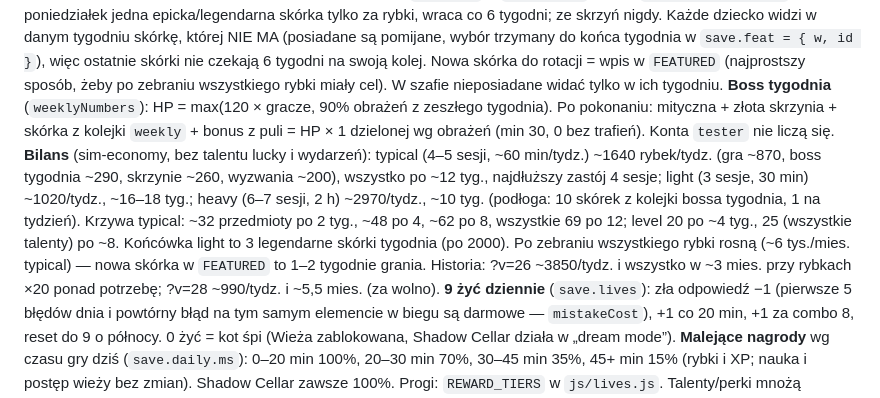
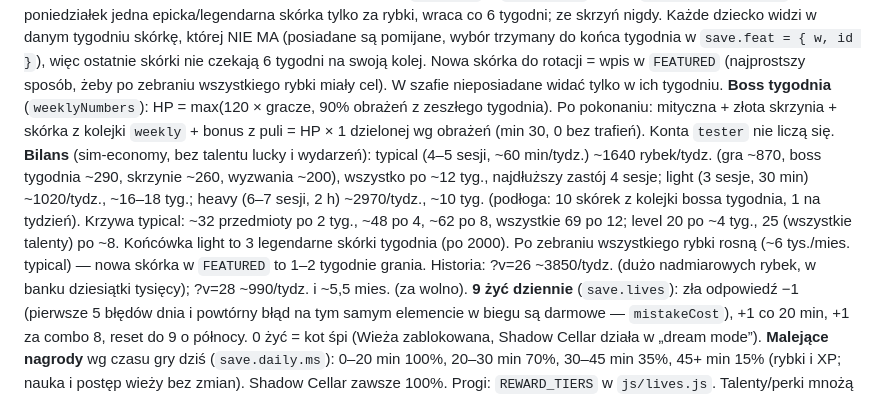
Before and after one commit to butimba/nine-lives, a Markdown page: CLAUDE.md, the part around the change. Drawn GitHub-style.

Commit message:
CLAUDE.md: poprawka opisu historii ekonomii
Co-Authored-By: Claude Opus 5.5 <noreply@anthropic.com>

```diff
--- a/CLAUDE.md
+++ b/CLAUDE.md
@@ -46,7 +46,7 @@ Etap = 5 pięter, boss na 5. Potwór 2 HP (<20 piętro), 3 HP (<60), 4 HP. Level
 **Ceny = jedna na rzadkość** (`PRICE` na końcu `data/cosmetics.js`, nadpisuje `price` każdego kupowalnego przedmiotu): skórki 150/400/1000/2000, czapki 80/200/500/1200 (common/rare/epic/legendary). Było 200/500/1500/5000 i 100/300/900/2500.
 **Sklep tygodnia** (`FEATURED` w `js/meta.js`, skórki `source: "featured"`): co poniedziałek jedna epicka/legendarna skórka tylko za rybki, wraca co 6 tygodni; ze skrzyń nigdy. Każde dziecko widzi w danym tygodniu skórkę, której NIE MA (posiadane są pomijane, wybór trzymany do końca tygodnia w `save.feat = { w, id }`), więc ostatnie skórki nie czekają 6 tygodni na swoją kolej. Nowa skórka do rotacji = wpis w `FEATURED` (najprostszy sposób, żeby po zebraniu wszystkiego rybki miały cel). W szafie nieposiadane widać tylko w ich tygodniu.
 **Boss tygodnia** (`weeklyNumbers`): HP = max(120 × gracze, 90% obrażeń z zeszłego tygodnia). Po pokonaniu: mityczna + złota skrzynia + skórka z kolejki `weekly` + bonus z puli = HP × 1 dzielonej wg obrażeń (min 30, 0 bez trafień). Konta `tester` nie liczą się.
-**Bilans** (sim-economy, bez talentu lucky i wydarzeń): typical (4–5 sesji, ~60 min/tydz.) ~1640 rybek/tydz. (gra ~870, boss tygodnia ~290, skrzynie ~260, wyzwania ~200), wszystko po ~12 tyg., najdłuższy zastój 4 sesje; light (3 sesje, 30 min) ~1020/tydz., ~16–18 tyg.; heavy (6–7 sesji, 2 h) ~2970/tydz., ~10 tyg. (podłoga: 10 skórek z kolejki bossa tygodnia, 1 na tydzień). Krzywa typical: ~32 przedmioty po 2 tyg., ~48 po 4, ~62 po 8, wszystkie 69 po 12; level 20 po ~4 tyg., 25 (wszystkie talenty) po ~8. Końcówka light to 3 legendarne skórki tygodnia (po 2000). Po zebraniu wszystkiego rybki rosną (~6 tys./mies. typical) — nowa skórka w `FEATURED` to 1–2 tygodnie grania. Historia: ?v=26 ~3850/tydz. i wszystko w ~3 mies. przy rybkach ×20 ponad potrzebę; ?v=28 ~990/tydz. i ~5,5 mies. (za wolno).
+**Bilans** (sim-economy, bez talentu lucky i wydarzeń): typical (4–5 sesji, ~60 min/tydz.) ~1640 rybek/tydz. (gra ~870, boss tygodnia ~290, skrzynie ~260, wyzwania ~200), wszystko po ~12 tyg., najdłuższy zastój 4 sesje; light (3 sesje, 30 min) ~1020/tydz., ~16–18 tyg.; heavy (6–7 sesji, 2 h) ~2970/tydz., ~10 tyg. (podłoga: 10 skórek z kolejki bossa tygodnia, 1 na tydzień). Krzywa typical: ~32 przedmioty po 2 tyg., ~48 po 4, ~62 po 8, wszystkie 69 po 12; level 20 po ~4 tyg., 25 (wszystkie talenty) po ~8. Końcówka light to 3 legendarne skórki tygodnia (po 2000). Po zebraniu wszystkiego rybki rosną (~6 tys./mies. typical) — nowa skórka w `FEATURED` to 1–2 tygodnie grania. Historia: ?v=26 ~3850/tydz. (dużo nadmiarowych rybek, w banku dziesiątki tysięcy); ?v=28 ~990/tydz. i ~5,5 mies. (za wolno).
 **9 żyć dziennie** (`save.lives`): zła odpowiedź −1 (pierwsze 5 błędów dnia i powtórny błąd na tym samym elemencie w biegu są darmowe — `mistakeCost`), +1 co 20 min, +1 za combo 8, reset do 9 o północy. 0 żyć = kot śpi (Wieża zablokowana, Shadow Cellar działa w „dream mode”).
 **Malejące nagrody** wg czasu gry dziś (`save.daily.ms`): 0–20 min 100%, 20–30 min 70%, 30–45 min 35%, 45+ min 15% (rybki i XP; nauka i postęp wieży bez zmian). Shadow Cellar zawsze 100%. Progi: `REWARD_TIERS` w `js/lives.js`.
 Talenty/perki mnożą rybki/XP w `js/rewards.js` (lucky +10%/rangę, bell ×1.5, magnet ×1.3 XP); Cat Nap = +1/+2 życia po bossie.
```
